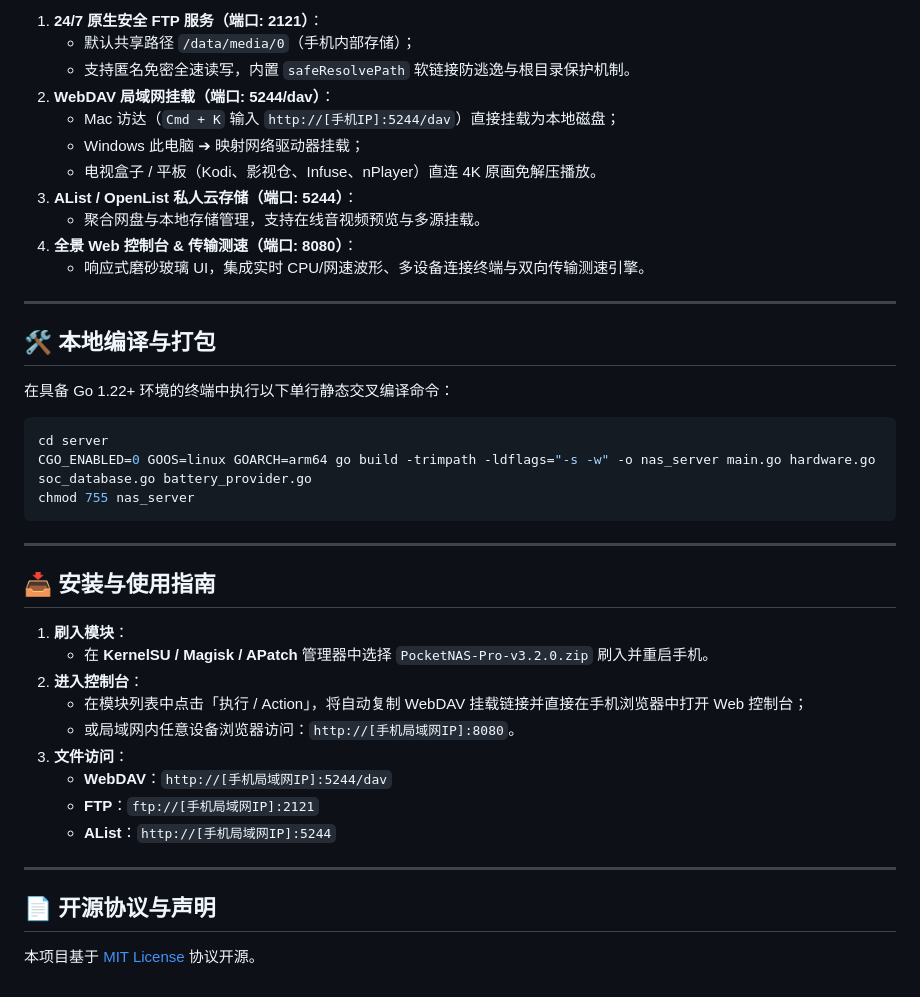
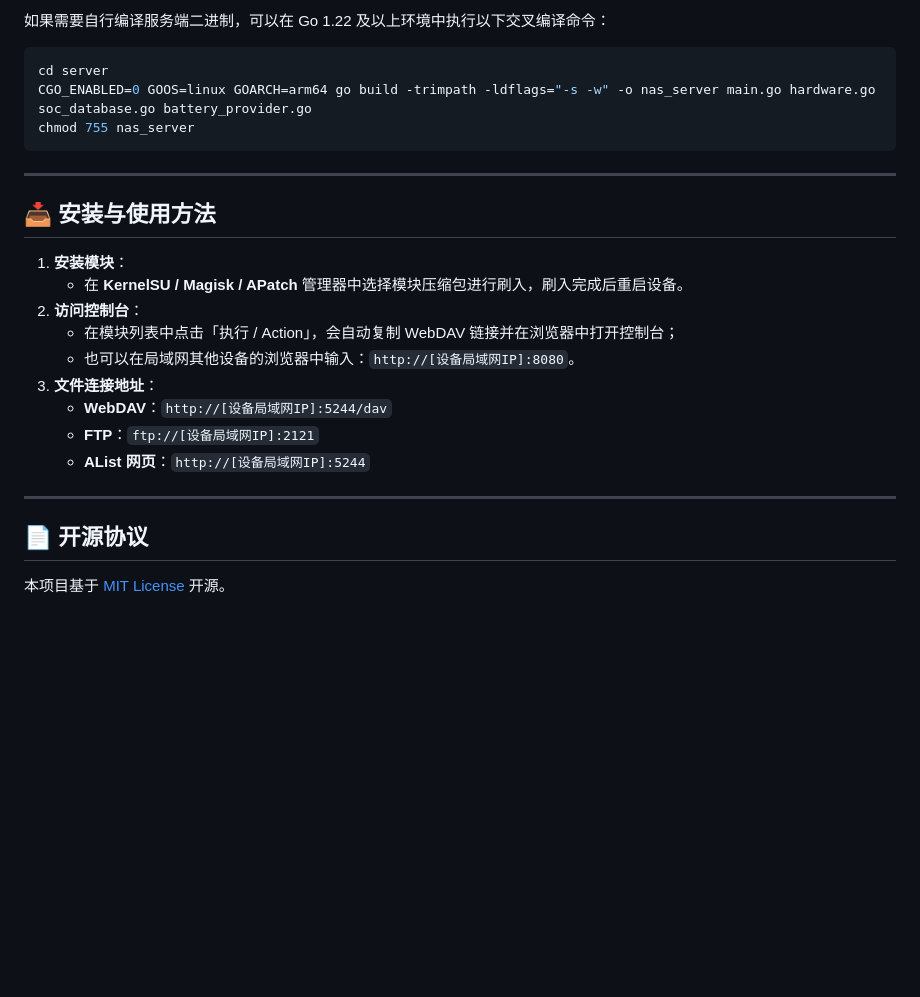
Before and after one commit to ruiRun0916/PocketNAS, a Markdown page: README.md, the part around one of its changes. Rendered like a GitHub page; blank space fills up the shorter version.

````diff
--- a/README.md
+++ b/README.md
@@ -63,21 +61,5 @@ PocketNAS Pro 是一个专为 Android 设备（KernelSU / Magisk / APatch 环境
 
-1. **24/7 原生安全 FTP 服务（端口: 2121）**：
-   - 默认共享路径 `/data/media/0`（手机内部存储）；
-   - 支持匿名免密全速读写，内置 `safeResolvePath` 软链接防逃逸与根目录保护机制。
-2. **WebDAV 局域网挂载（端口: 5244/dav）**：
-   - Mac 访达（`Cmd + K` 输入 `http://[手机IP]:5244/dav`）直接挂载为本地磁盘；
-   - Windows 此电脑 ➔ 映射网络驱动器挂载；
-   - 电视盒子 / 平板（Kodi、影视仓、Infuse、nPlayer）直连 4K 原画免解压播放。
-3. **AList / OpenList 私人云存储（端口: 5244）**：
-   - 聚合网盘与本地存储管理，支持在线音视频预览与多源挂载。
-4. **全景 Web 控制台 & 传输测速（端口: 8080）**：
-   - 响应式磨砂玻璃 UI，集成实时 CPU/网速波形、多设备连接终端与双向传输测速引擎。
-
----
-
-## 🛠️ 本地编译与打包
-
-在具备 Go 1.22+ 环境的终端中执行以下单行静态交叉编译命令：
+如果需要自行编译服务端二进制，可以在 Go 1.22 及以上环境中执行以下交叉编译命令：
 
 ```bash
 cd server
@@ -87,19 +69,19 @@ chmod 755 nas_server
 
 ---
 
-## 📥 安装与使用指南
+## 📥 安装与使用方法
 
-1. **刷入模块**：
-   - 在 **KernelSU / Magisk / APatch** 管理器中选择 `PocketNAS-Pro-v3.2.0.zip` 刷入并重启手机。
-2. **进入控制台**：
-   - 在模块列表中点击「执行 / Action」，将自动复制 WebDAV 挂载链接并直接在手机浏览器中打开 Web 控制台；
-   - 或局域网内任意设备浏览器访问：`http://[手机局域网IP]:8080`。
-3. **文件访问**：
-   - **WebDAV**：`http://[手机局域网IP]:5244/dav`
-   - **FTP**：`ftp://[手机局域网IP]:2121`
-   - **AList**：`http://[手机局域网IP]:5244`
+1. **安装模块**：
+   - 在 **KernelSU / Magisk / APatch** 管理器中选择模块压缩包进行刷入，刷入完成后重启设备。
+2. **访问控制台**：
+   - 在模块列表中点击「执行 / Action」，会自动复制 WebDAV 链接并在浏览器中打开控制台；
+   - 也可以在局域网其他设备的浏览器中输入：`http://[设备局域网IP]:8080`。
+3. **文件连接地址**：
+   - **WebDAV**：`http://[设备局域网IP]:5244/dav`
+   - **FTP**：`ftp://[设备局域网IP]:2121`
+   - **AList 网页**：`http://[设备局域网IP]:5244`
 
 ---
 
-## 📄 开源协议与声明
-本项目基于 [MIT License](LICENSE) 协议开源。
+## 📄 开源协议
+本项目基于 [MIT License](LICENSE) 开源。
````
Also changed, not shown: other parts of README.md (+37 -39 lines).
